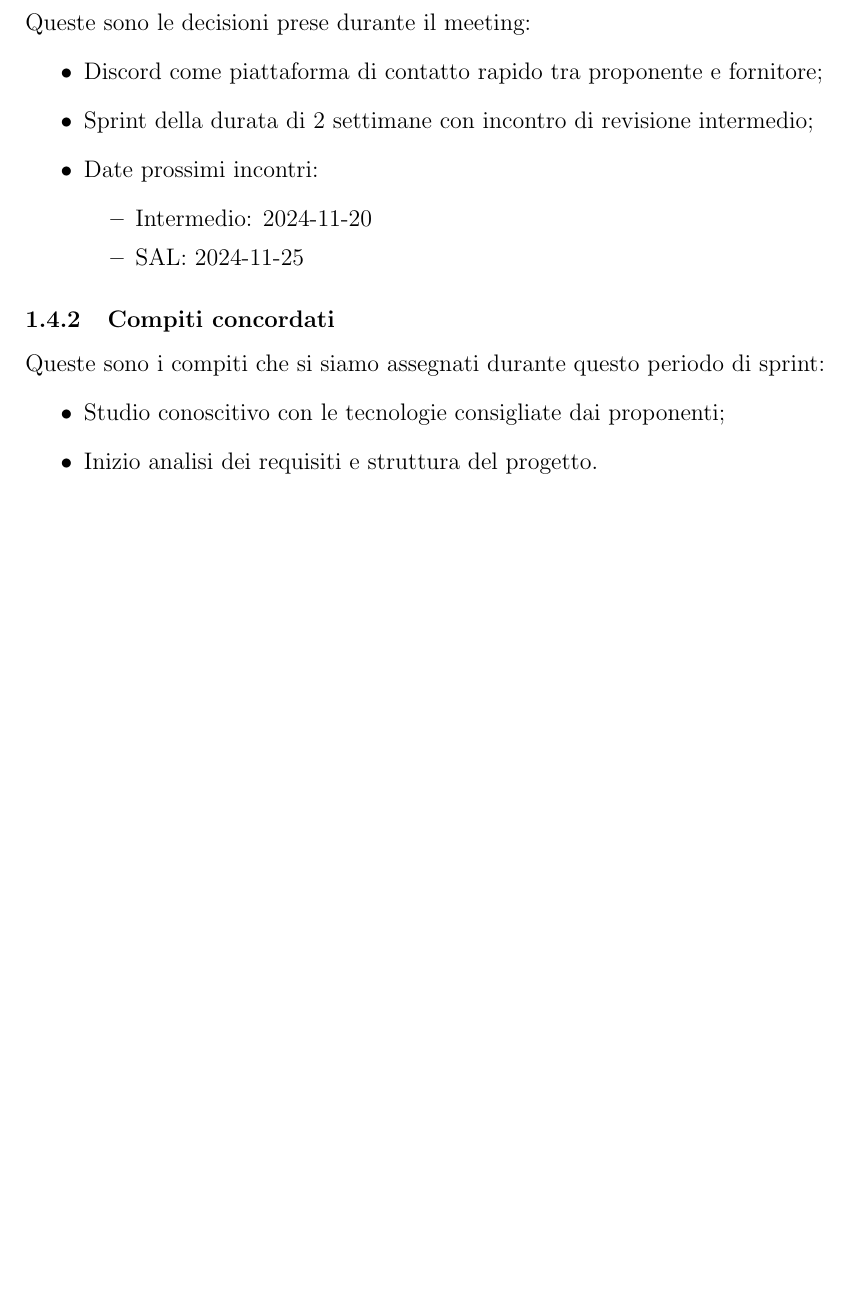
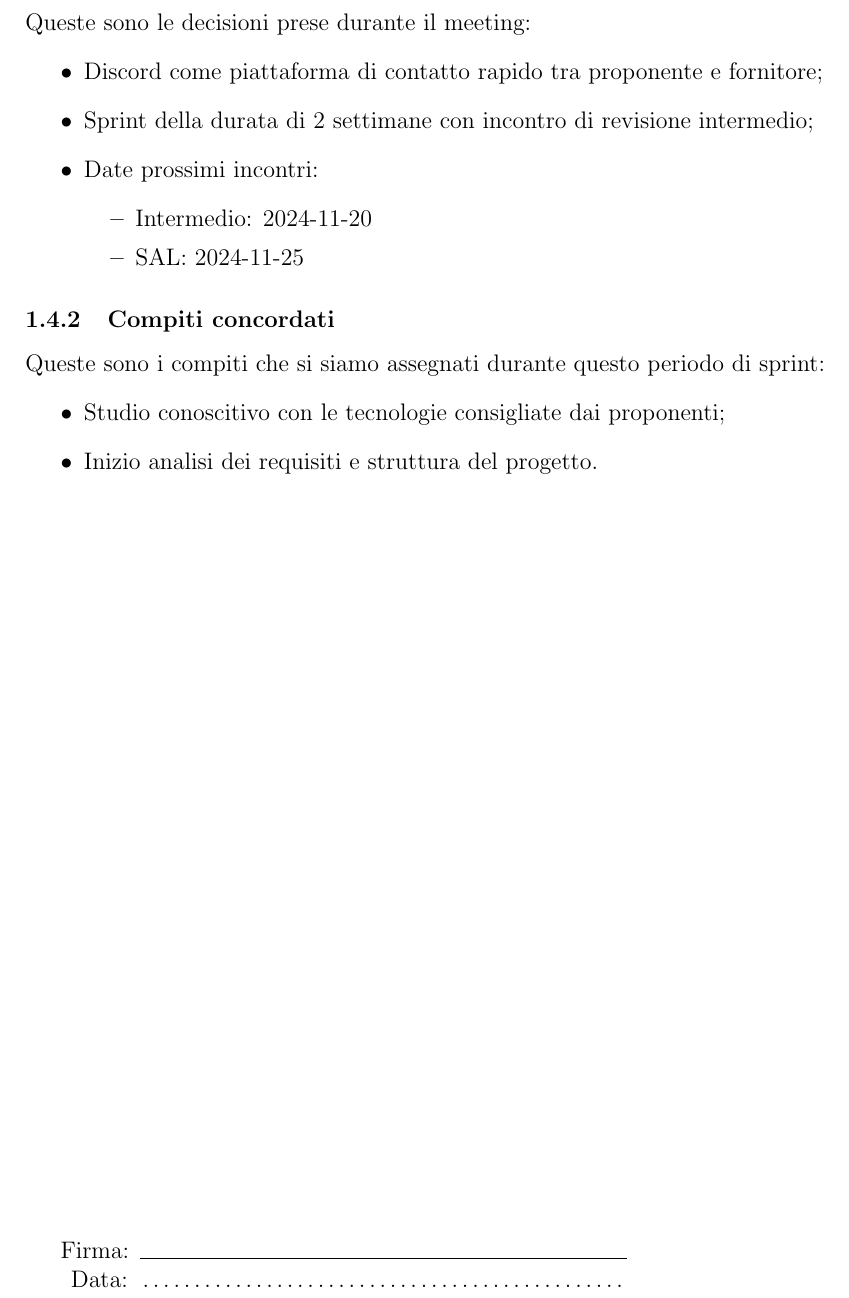
Before and after one commit to SevenBitsSwe/7BitsDocs, a LaTeX document (RTB/Verbali/Esterni/VerbaleEsterno-2024-11-11.tex): part of page 4 of 4, cut so that both start at the same text, the shorter picture padded with empty space. Compiled offline with pdfLaTeX.

Commit message:
Fine stesura Verbale Esterno del 2024-11-11, close #23

```diff
--- a/RTB/Verbali/Esterni/VerbaleEsterno-2024-11-11.tex
+++ b/RTB/Verbali/Esterni/VerbaleEsterno-2024-11-11.tex
@@ -5,7 +5,11 @@
 \usepackage{tabularx}
 \usepackage{graphicx}
 
-%\graphicspath{{images/}}
+%path per conversione in locale
+%\graphicspath{{../../../images/}}
+
+%path per quando caricare in repo
+\graphicspath{{images/}}
 
 %cambio misure della pagina
 \geometry{a4paper,left=20mm,right=20mm,top=20mm}
@@ -90,7 +94,13 @@ Queste sono i compiti che si siamo assegnati durante questo periodo di sprint:
 	\item Inizio analisi dei requisiti e struttura del progetto.
 \end{itemize}
 
-
+%parte di firma
+\vfill
+\begin{minipage}{10cm}
+Firma: \hrulefill \\
+\vspace{2mm}
+Data: \dotfill
+\end{minipage}
 
 
 
```
Also changed, not shown: RTB/Verbali/Esterni/VerbaleEsterno-2024-11-11.pdf, RTB/Verbali/Esterni/VerbaleEsterno-2024-11-11.tex (4 more changed lines).
